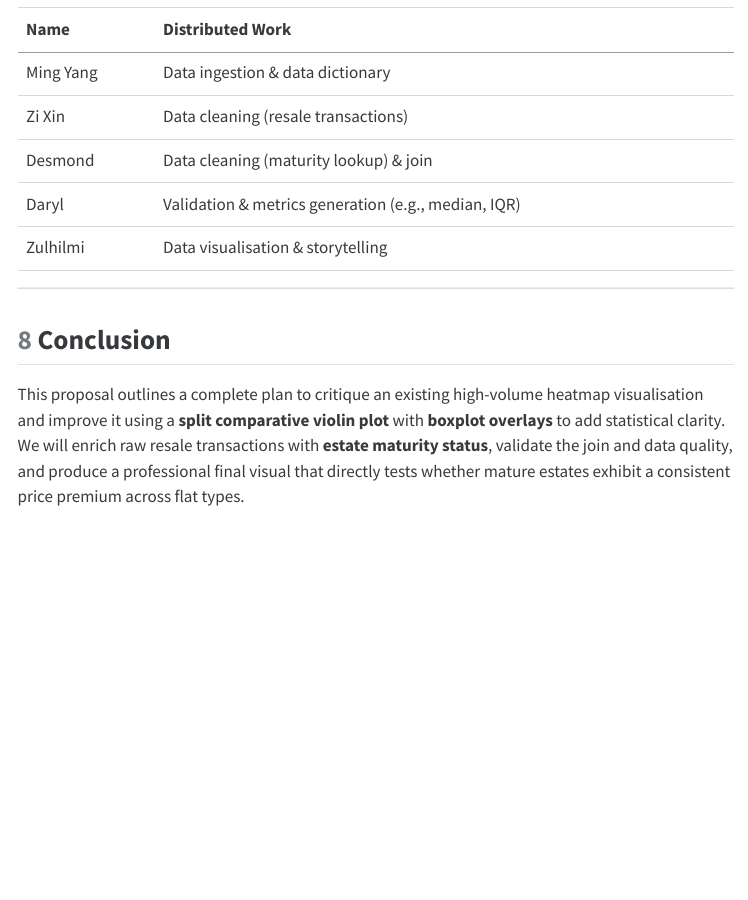
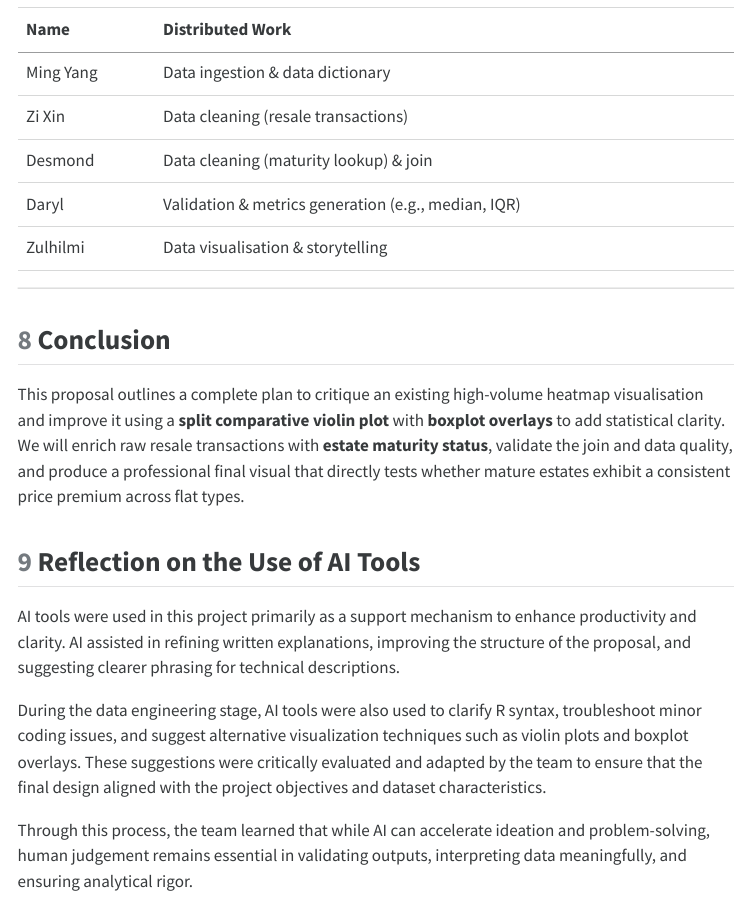
Before and after one commit to DRLLWH/aai1001_proj, a Quarto document (AAI1001Grp15_ProjectProposal.qmd): the page in a window 1100 px wide, from 8260 px down. The pictures show the output file AAI1001Grp15_ProjectProposal.html that the author committed with the source, opened offline; menus at the side of the page are left out.

Commit message:
added data

```diff
--- a/AAI1001Grp15_ProjectProposal.qmd
+++ b/AAI1001Grp15_ProjectProposal.qmd
@@ -261,3 +261,10 @@ The maturity premium is computed as the difference in median prices between matu
 ## Conclusion
 
 This proposal outlines a complete plan to critique an existing high-volume heatmap visualisation and improve it using a **split comparative violin plot** with **boxplot overlays** to add statistical clarity. We will enrich raw resale transactions with **estate maturity status**, validate the join and data quality, and produce a professional final visual that directly tests whether mature estates exhibit a consistent price premium across flat types.
+
+## Reflection on the Use of AI Tools
+AI tools were used in this project primarily as a support mechanism to enhance productivity and clarity. AI assisted in refining written explanations, improving the structure of the proposal, and suggesting clearer phrasing for technical descriptions.
+
+During the data engineering stage, AI tools were also used to clarify R syntax, troubleshoot minor coding issues, and suggest alternative visualization techniques such as violin plots and boxplot overlays. These suggestions were critically evaluated and adapted by the team to ensure that the final design aligned with the project objectives and dataset characteristics.
+
+Through this process, the team learned that while AI can accelerate ideation and problem-solving, human judgement remains essential in validating outputs, interpreting data meaningfully, and ensuring analytical rigor.
```
Also changed, not shown: aai.qmd (+2 -2 lines), AAI1001Grp15_ProjectProposal.html, data/flat_muturity_status.xlsx (added), 1 other file.
